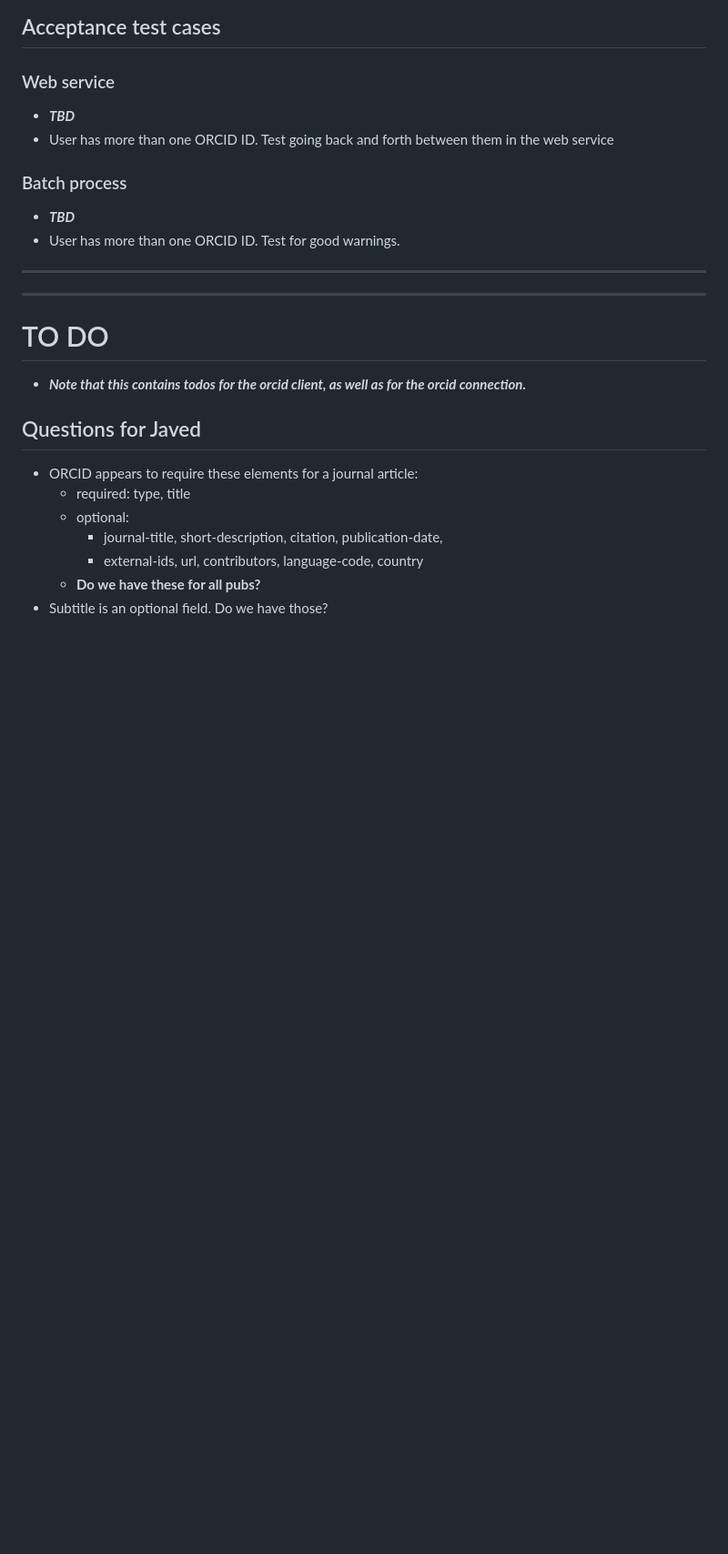
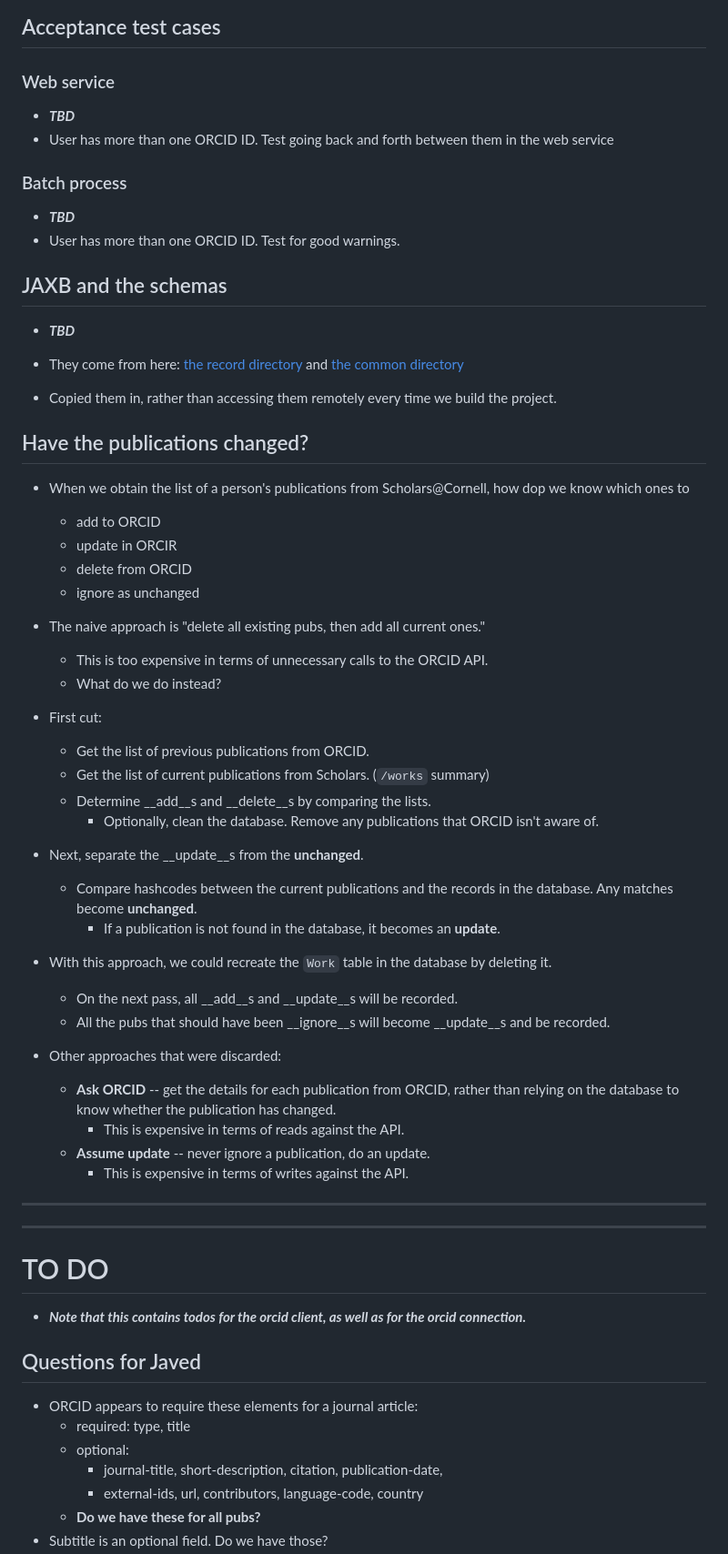
Before and after one commit to cul-it/scholars-orcid-connection, a Markdown page: doc/ScorconnDeveloperNotes.md, the part around the change printed below. Shown: that part at 91% size. Rendered like a GitHub page; blank space fills up the shorter version.

```diff
--- a/doc/ScorconnDeveloperNotes.md
+++ b/doc/ScorconnDeveloperNotes.md
@@ -119,6 +120,49 @@ the user rescinds permission, and then grants it again.
 * __*TBD*__
 * User has more than one ORCID ID. Test for good warnings.
 
+## JAXB and the schemas
+* __*TBD*__
+* They come from here: [the record directory](https://github.com/ORCID/ORCID-Source/tree/master/orcid-model/src/main/resources/record_2.1) and [the common directory](https://github.com/ORCID/ORCID-Source/tree/master/orcid-model/src/main/resources/common_2.1)
+
+* Copied them in, rather than accessing them remotely every time we build the project.
+
+## Have the publications changed?
+* When we obtain the list of a person's publications from Scholars@Cornell, how dop we know which ones to
+	* add to ORCID
+	* update in ORCIR
+	* delete from ORCID
+	* ignore as unchanged
+
+* The naive approach is "delete all existing pubs, then add all current ones."
+	* This is too expensive in terms of unnecessary calls to the ORCID API.
+	* What do we do instead?
+
+* First cut:
+	* Get the list of previous publications from ORCID.
+	* Get the list of current publications from Scholars. (`/works` summary)
+	* Determine __add__s and __delete__s by comparing the lists.
+		* Optionally, clean the database. Remove any publications that ORCID
+		isn't aware of.
+
+* Next, separate the __update__s from the __unchanged__.
+	* Compare hashcodes between the current publications and the records in the
+	database. Any matches become __unchanged__.
+		* If a publication is not found in the database, it becomes an
+		__update__.
+
+* With this approach, we could recreate the `Work` table in the database by
+deleting it.
+	* On the next pass, all __add__s and __update__s will be recorded.
+	* All the pubs that should have been __ignore__s will become __update__s
+	and be recorded.
+
+* Other approaches that were discarded:
+	* __Ask ORCID__ -- get the details for each publication from ORCID, rather
+	than relying on the database to know whether the publication has changed.
+		* This is expensive in terms of reads against the API.
+	* __Assume update__ -- never ignore a publication, do an update.
+		* This is expensive in terms of writes against the API.
+
 ----------
 ----------
 
```
Also changed, not shown: other parts of doc/ScorconnDeveloperNotes.md (+29 -8 lines), doc/ComponentDesign.png (added), 6 other files.
